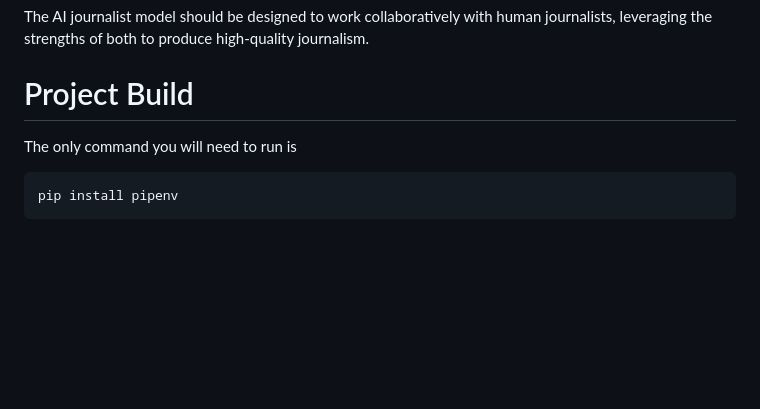
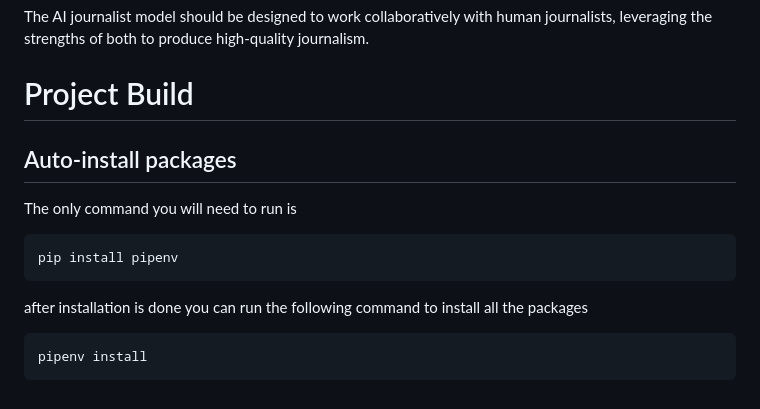
Before and after one commit to SergeyRyskin/aij, a Markdown page: ReadMe.md, the part around the change. Drawn GitHub-style; blank space fills up the shorter version.

Commit message:
package installation explained.

````diff
--- a/ReadMe.md
+++ b/ReadMe.md
@@ -623,8 +623,16 @@ The AI journalist model should be designed to work collaboratively with human jo
 
 # Project Build
 
+## Auto-install packages
+
 The only command you will need to run is
 
 ```console
 pip install pipenv
 ```
+
+after installation is done you can run the following command to install all the packages
+
+```console
+pipenv install
+```
````
